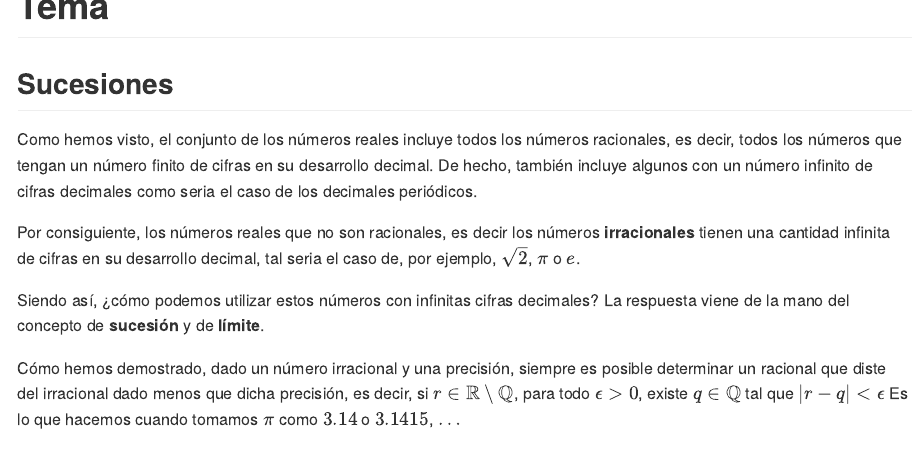
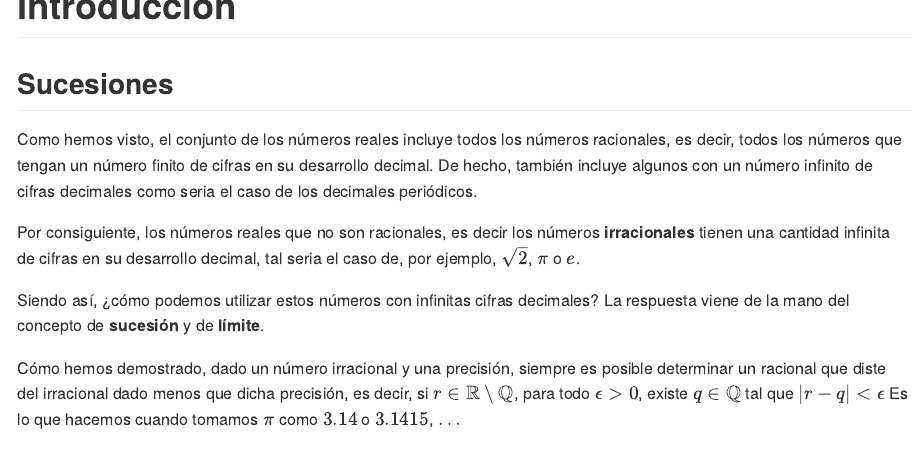
Before and after one commit to joanby/calculo, an R Markdown document (teoria/02Succesiones.Rmd): the page in a window 1100 px wide, from its top. The pictures show the output file teoria/02Succesiones.md that the author committed with the source, drawn offline in the style of GitHub.

Commit message:
dimecres0

````diff
--- a/teoria/02Succesiones.Rmd
+++ b/teoria/02Succesiones.Rmd
@@ -17,7 +17,7 @@ knitr::opts_chunk$set(echo = TRUE)
 #reticulate::py_install("sympy")
 ```
 
-# Tema
+# Introducción
 
 ## Sucesiones
 
````
Also changed, not shown: teoria/02Succesiones.md.
